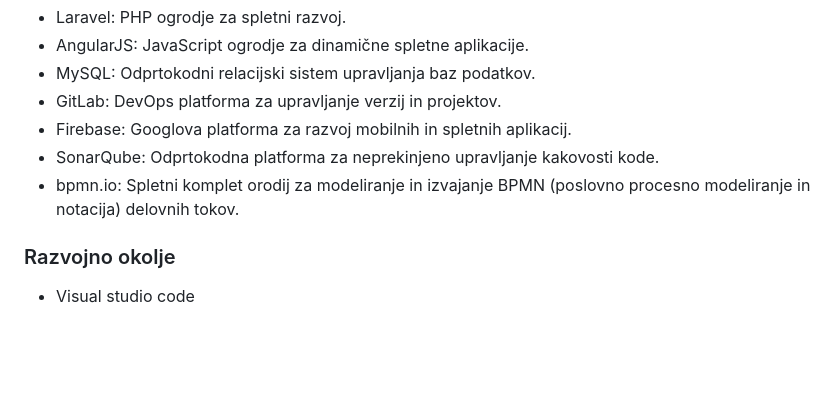
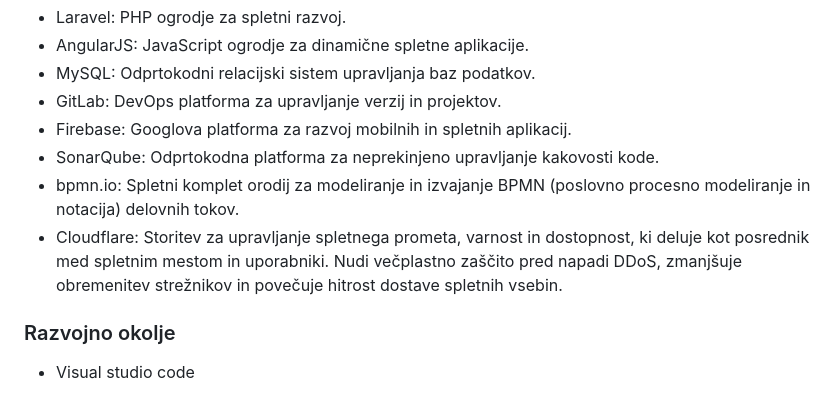
Before and after one commit to BenTheShork/optiflow, a Markdown page: README.md, the part around the change. Drawn GitHub-style; blank space fills up the shorter version.

```diff
--- a/README.md
+++ b/README.md
@@ -11,6 +11,7 @@ Naša spletna aplikacija bo zasnovana tako, da podjetjem vseh velikosti pomaga i
 - Firebase: Googlova platforma za razvoj mobilnih in spletnih aplikacij.
 - SonarQube: Odprtokodna platforma za neprekinjeno upravljanje kakovosti kode.
 - bpmn.io: Spletni komplet orodij za modeliranje in izvajanje BPMN (poslovno procesno modeliranje in notacija) delovnih tokov.
+- Cloudflare: Storitev za upravljanje spletnega prometa, varnost in dostopnost, ki deluje kot posrednik med spletnim mestom in uporabniki. Nudi večplastno zaščito pred napadi DDoS, zmanjšuje obremenitev strežnikov in povečuje hitrost dostave spletnih vsebin.
 
 ### Razvojno okolje
 - Visual studio code
```
